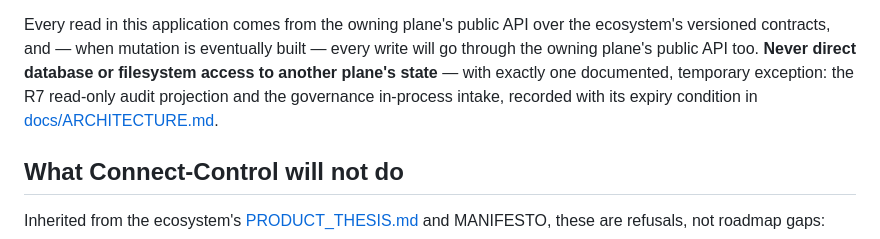
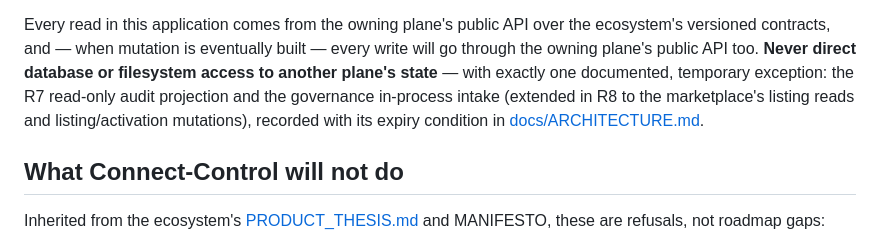
Before and after one commit to Judgernaut777/Connect-Control, a Markdown page: README.md, the part around one of its changes. GitHub-like rendering.

```diff
--- a/README.md
+++ b/README.md
@@ -35,8 +37,9 @@ the ecosystem's versioned contracts, and — when mutation is eventually built
 every write will go through the owning plane's public API too. **Never direct
 database or filesystem access to another plane's state** — with exactly one
 documented, temporary exception: the R7 read-only audit projection and the
-governance in-process intake, recorded with its expiry condition in
-[docs/ARCHITECTURE.md](docs/ARCHITECTURE.md#the-r7-option-b-exception).
+governance in-process intake (extended in R8 to the marketplace's listing
+reads and listing/activation mutations), recorded with its expiry condition
+in [docs/ARCHITECTURE.md](docs/ARCHITECTURE.md#the-r7-option-b-exception).
 
 ## What Connect-Control will not do
 
```
Also changed, not shown: other parts of README.md (+31 -26 lines).
